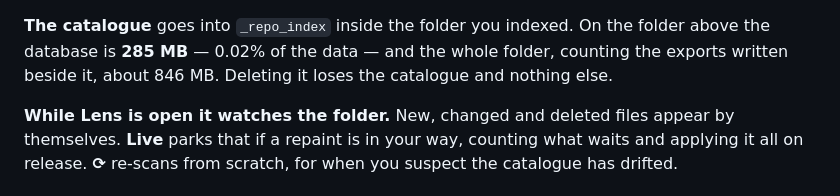
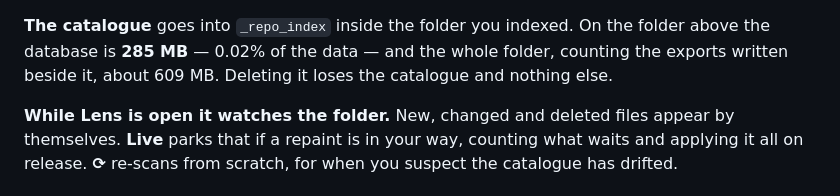
Before and after one commit to declanbx/lens, a Markdown page: README.md, the part around the change. Rendered like a GitHub page.

```diff
--- a/README.md
+++ b/README.md
@@ -144,7 +144,7 @@ the whole index. `/` jumps to search, `↑ ↓` move, `⏎` inspects.
 
 **The catalogue** goes into `_repo_index` inside the folder you indexed. On the folder above the
 database is **285 MB** — 0.02% of the data — and the whole folder, counting the exports written
-beside it, about 846 MB. Deleting it loses the catalogue and nothing else.
+beside it, about 609 MB. Deleting it loses the catalogue and nothing else.
 
 **While Lens is open it watches the folder.** New, changed and deleted files appear by themselves.
 **Live** parks that if a repaint is in your way, counting what waits and applying it all on release.
```
Also changed, not shown: HOW_IT_WORKS.md (+2 -2 lines).
